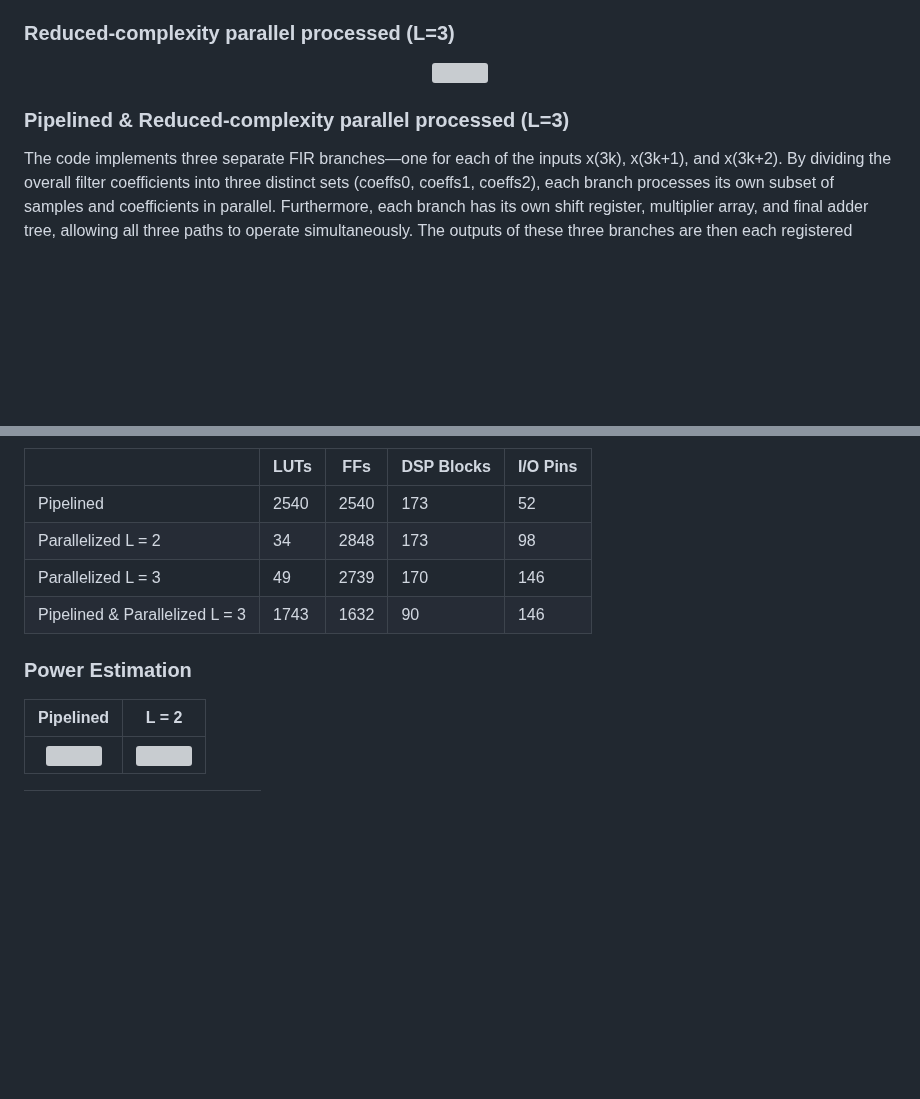
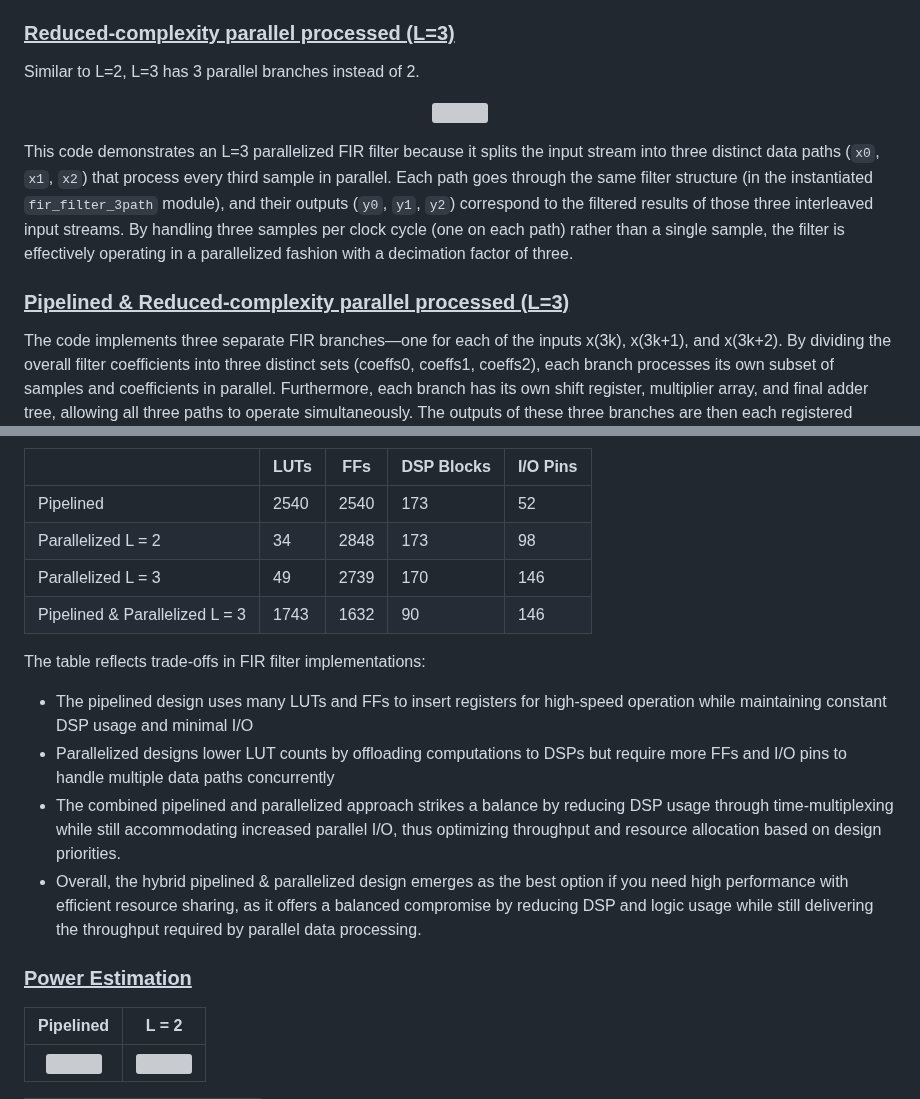
Before and after one commit to rica142003/Computer-Optimization-Projects, a Markdown page: FIR-Filter-Design-and-Implementation/readme.md, 2 parts joined by grey strips. Rendered like a GitHub page; blank space fills up the shorter version; grey boxes are pictures that could not be loaded.

````diff
--- a/FIR-Filter-Design-and-Implementation/readme.md
+++ b/FIR-Filter-Design-and-Implementation/readme.md
@@ -47,13 +47,17 @@ Two parallel shift registers store the incoming samples over time, maintaining t
 The above is a RTL generated schematic from my implementation, it contains two distinct processing paths, one for even-indexed samples and one for odd-indexed samples, which allows simultaneous computation and effectively doubles the processing rate compared to a single-path filter. Each path has its own set of MAC units, indicated by the ```RTL_MULT``` and ```RTL_ADD``` blocks, confirming that both paths operate independently. The presence of separate shift registers ```RTL_REG_ASYNC``` for the even and odd data streams ensures that the input samples are processed concurrently without interference.
 The independent MAC operations in both paths demonstrate true parallelization, reducing latency and increasing throughput without increasing the clock frequency. This design is scalable, as more paths could be added to further increase processing efficiency.
 
-### Reduced-complexity parallel processed (L=3)
+### <ins>Reduced-complexity parallel processed (L=3) </ins>
+
+Similar to L=2, L=3 has 3 parallel branches instead of 2.
 
 <p align="center">
   <img  src="https://github.com/user-attachments/assets/865947c2-e3b1-4a59-bc23-1596e14f40d7" style="width: 60%; height: auto;">
 </p>
 
-### Pipelined & Reduced-complexity parallel processed (L=3)
+This code demonstrates an L=3 parallelized FIR filter because it splits the input stream into three distinct data paths (`x0`, `x1`, `x2`) that process every third sample in parallel. Each path goes through the same filter structure (in the instantiated `fir_filter_3path` module), and their outputs (`y0`, `y1`, `y2`) correspond to the filtered results of those three interleaved input streams. By handling three samples per clock cycle (one on each path) rather than a single sample, the filter is effectively operating in a parallelized fashion with a decimation factor of three.
+
+### <ins> Pipelined & Reduced-complexity parallel processed (L=3) </ins>
 
 The code implements three separate FIR branches—one for each of the inputs x(3k), x(3k+1), and x(3k+2). By dividing the overall filter coefficients into three distinct sets (coeffs0, coeffs1, coeffs2), each branch processes its own subset of samples and coefficients in parallel. Furthermore, each branch has its own shift register, multiplier array, and final adder tree, allowing all three paths to operate simultaneously. The outputs of these three branches are then each registered (stored in flip-flops) before being sent out, which provides a pipeline stage that helps increase the maximum operating frequency by splitting the computation across multiple clock cycles.
 
@@ -86,7 +90,13 @@
 | Parallelized L = 3 | 49| 2739 | 170 |  146|
 | Pipelined & Parallelized L = 3 | 1743| 1632 | 90 |  146|
 
-### Power Estimation
+The table reflects trade-offs in FIR filter implementations:
+- The pipelined design uses many LUTs and FFs to insert registers for high-speed operation while maintaining constant DSP usage and minimal I/O
+- Parallelized designs lower LUT counts by offloading computations to DSPs but require more FFs and I/O pins to handle multiple data paths concurrently
+- The combined pipelined and parallelized approach strikes a balance by reducing DSP usage through time-multiplexing while still accommodating increased parallel I/O, thus optimizing throughput and resource allocation based on design priorities.
+- Overall, the hybrid pipelined & parallelized design emerges as the best option if you need high performance with efficient resource sharing, as it offers a balanced compromise by reducing DSP and logic usage while still delivering the throughput required by parallel data processing.
+
+### <ins> Power Estimation</ins>
 
 <p align="center">
 
````
Also changed, not shown: other parts of FIR-Filter-Design-and-Implementation/readme.md (+3 -3 lines).
